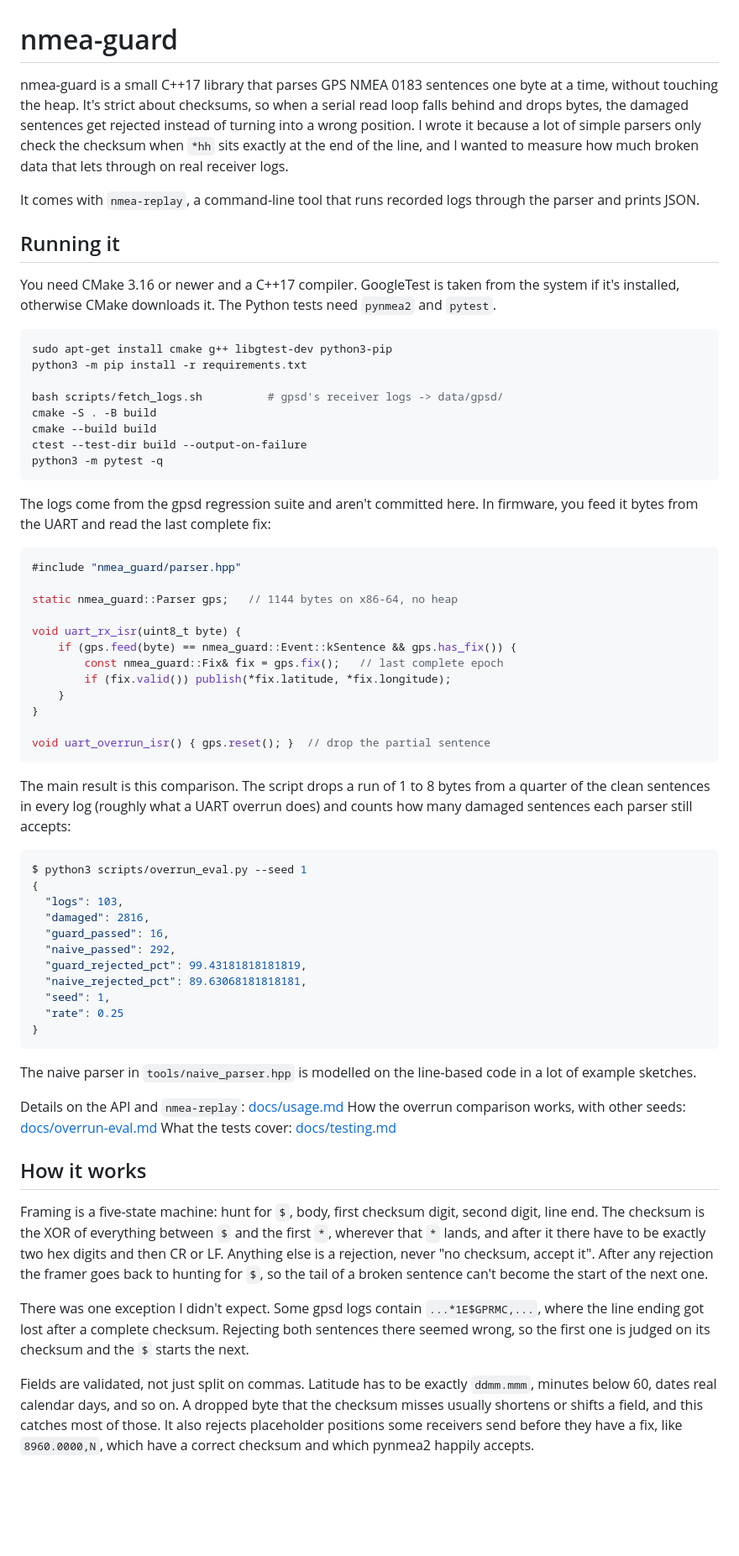
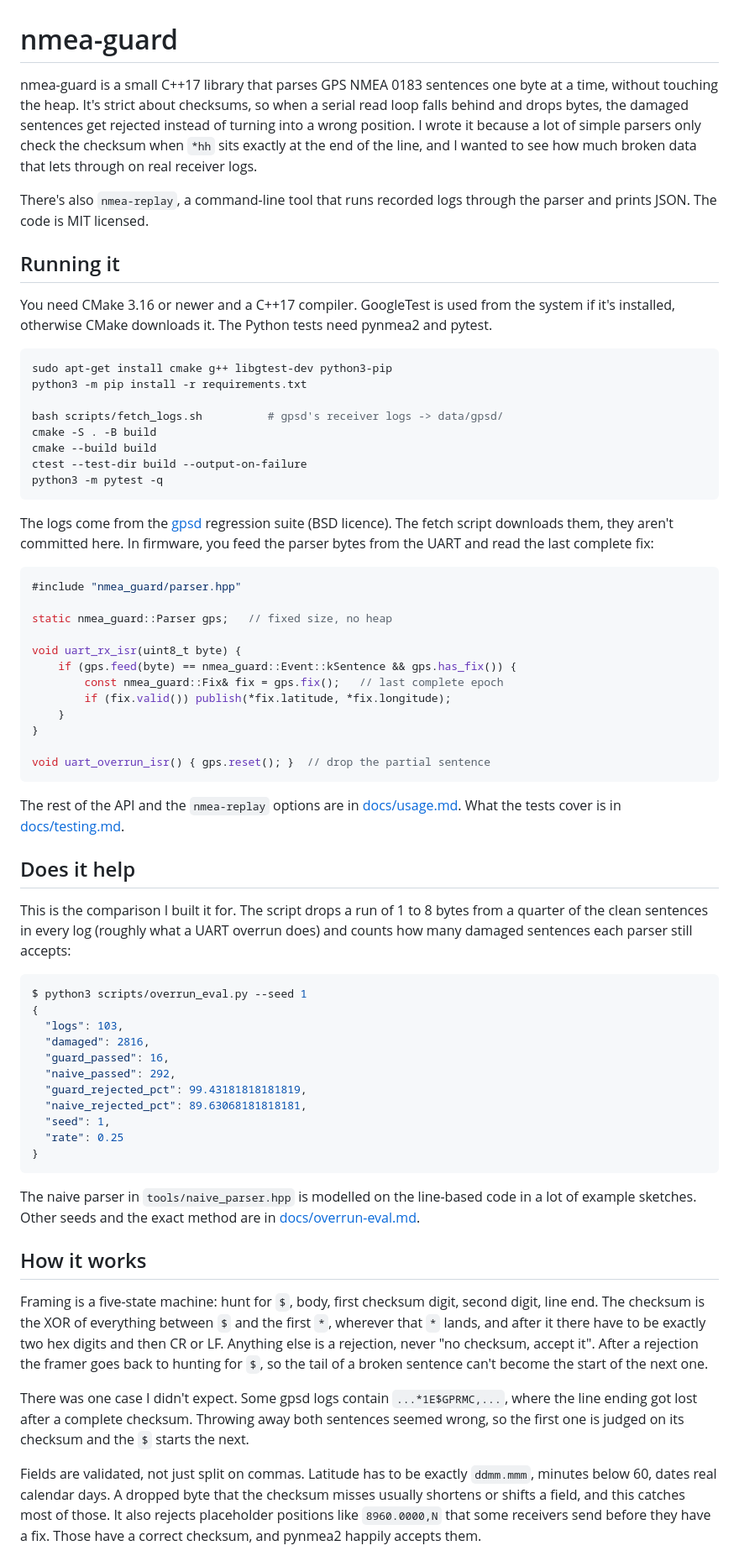
Before and after one commit to ci-jy/nmea-guard, a Markdown page: README.md, the part around one of its changes. Shown at 84% size. GitHub-like rendering; blank space fills up the shorter version.

Commit message:
Tighten README and drop the project period line
Fold the credits into the setup section, add a short section around
the overrun comparison, and drop the struct size from the example
since the tests only bound it.

````diff
--- a/README.md
+++ b/README.md
@@ -1,12 +1,12 @@
 # nmea-guard
 
-nmea-guard is a small C++17 library that parses GPS NMEA 0183 sentences one byte at a time, without touching the heap. It's strict about checksums, so when a serial read loop falls behind and drops bytes, the damaged sentences get rejected instead of turning into a wrong position. I wrote it because a lot of simple parsers only check the checksum when `*hh` sits exactly at the end of the line, and I wanted to measure how much broken data that lets through on real receiver logs.
+nmea-guard is a small C++17 library that parses GPS NMEA 0183 sentences one byte at a time, without touching the heap. It's strict about checksums, so when a serial read loop falls behind and drops bytes, the damaged sentences get rejected instead of turning into a wrong position. I wrote it because a lot of simple parsers only check the checksum when `*hh` sits exactly at the end of the line, and I wanted to see how much broken data that lets through on real receiver logs.
 
-It comes with `nmea-replay`, a command-line tool that runs recorded logs through the parser and prints JSON.
+There's also `nmea-replay`, a command-line tool that runs recorded logs through the parser and prints JSON. The code is MIT licensed.
 
 ## Running it
 
-You need CMake 3.16 or newer and a C++17 compiler. GoogleTest is taken from the system if it's installed, otherwise CMake downloads it. The Python tests need `pynmea2` and `pytest`.
+You need CMake 3.16 or newer and a C++17 compiler. GoogleTest is used from the system if it's installed, otherwise CMake downloads it. The Python tests need pynmea2 and pytest.
 
 ```sh
 sudo apt-get install cmake g++ libgtest-dev python3-pip
@@ -19,12 +19,12 @@ ctest --test-dir build --output-on-failure
 python3 -m pytest -q
 ```
 
-The logs come from the gpsd regression suite and aren't committed here. In firmware, you feed it bytes from the UART and read the last complete fix:
+The logs come from the [gpsd](https://gitlab.com/gpsd/gpsd) regression suite (BSD licence). The fetch script downloads them, they aren't committed here. In firmware, you feed the parser bytes from the UART and read the last complete fix:
 
 ```cpp
 #include "nmea_guard/parser.hpp"
 
-static nmea_guard::Parser gps;   // 1144 bytes on x86-64, no heap
+static nmea_guard::Parser gps;   // fixed size, no heap
 
 void uart_rx_isr(uint8_t byte) {
     if (gps.feed(byte) == nmea_guard::Event::kSentence && gps.has_fix()) {
@@ -36,7 +36,11 @@ void uart_rx_isr(uint8_t byte) {
 void uart_overrun_isr() { gps.reset(); }  // drop the partial sentence
 ```
 
-The main result is this comparison. The script drops a run of 1 to 8 bytes from a quarter of the clean sentences in every log (roughly what a UART overrun does) and counts how many damaged sentences each parser still accepts:
+The rest of the API and the `nmea-replay` options are in [docs/usage.md](docs/usage.md). What the tests cover is in [docs/testing.md](docs/testing.md).
+
+## Does it help
+
+This is the comparison I built it for. The script drops a run of 1 to 8 bytes from a quarter of the clean sentences in every log (roughly what a UART overrun does) and counts how many damaged sentences each parser still accepts:
 
 ```console
 $ python3 scripts/overrun_eval.py --seed 1
@@ -52,17 +56,13 @@ $ python3 scripts/overrun_eval.py --seed 1
 }
 ```
 
-The naive parser in `tools/naive_parser.hpp` is modelled on the line-based code in a lot of example sketches.
-
-Details on the API and `nmea-replay`: [docs/usage.md](docs/usage.md)
-How the overrun comparison works, with other seeds: [docs/overrun-eval.md](docs/overrun-eval.md)
-What the tests cover: [docs/testing.md](docs/testing.md)
+The naive parser in `tools/naive_parser.hpp` is modelled on the line-based code in a lot of example sketches. Other seeds and the exact method are in [docs/overrun-eval.md](docs/overrun-eval.md).
 
 ## How it works
 
-Framing is a five-state machine: hunt for `$`, body, first checksum digit, second digit, line end. The checksum is the XOR of everything between `$` and the first `*`, wherever that `*` lands, and after it there have to be exactly two hex digits and then CR or LF. Anything else is a rejection, never "no checksum, accept it". After any rejection the framer goes back to hunting for `$`, so the tail of a broken sentence can't become the start of the next one.
+Framing is a five-state machine: hunt for `$`, body, first checksum digit, second digit, line end. The checksum is the XOR of everything between `$` and the first `*`, wherever that `*` lands, and after it there have to be exactly two hex digits and then CR or LF. Anything else is a rejection, never "no checksum, accept it". After a rejection the framer goes back to hunting for `$`, so the tail of a broken sentence can't become the start of the next one.
 
-There was one exception I didn't expect. Some gpsd logs contain `...*1E$GPRMC,...`, where the line ending got lost after a complete checksum. Rejecting both sentences there seemed wrong, so the first one is judged on its checksum and the `$` starts the next.
+There was one case I didn't expect. Some gpsd logs contain `...*1E$GPRMC,...`, where the line ending got lost after a complete checksum. Throwing away both sentences seemed wrong, so the first one is judged on its checksum and the `$` starts the next.
 
-Fields are validated, not just split on commas. Latitude has to be exactly `ddmm.mmm`, minutes below 60, dates real calendar days, and so on. A dropped byte that the checksum misses usually shortens or shifts a field, and this catches most of those. It also rejects placeholder positions some receivers send before they have a fix, like `8960.0000,N`, which have a correct checksum and which pynmea2 happily accepts.
+Fields are validated, not just split on commas. Latitude has to be exactly `ddmm.mmm`, minutes below 60, dates real calendar days. A dropped byte that the checksum misses usually shortens or shifts a field, and this catches most of those. It also rejects placeholder positions like `8960.0000,N` that some receivers send before they have a fix. Those have a correct checksum, and pynmea2 happily accepts them.
 
````
Also changed, not shown: other parts of README.md (+3 -7 lines).
